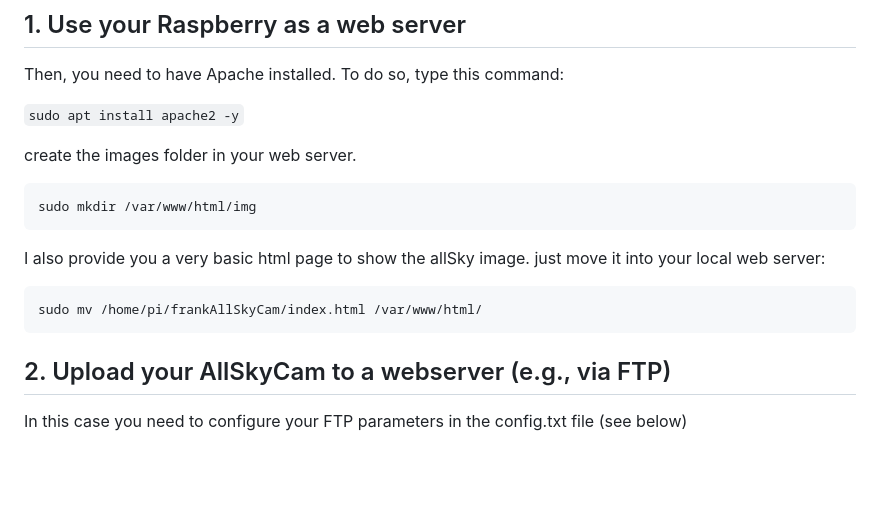
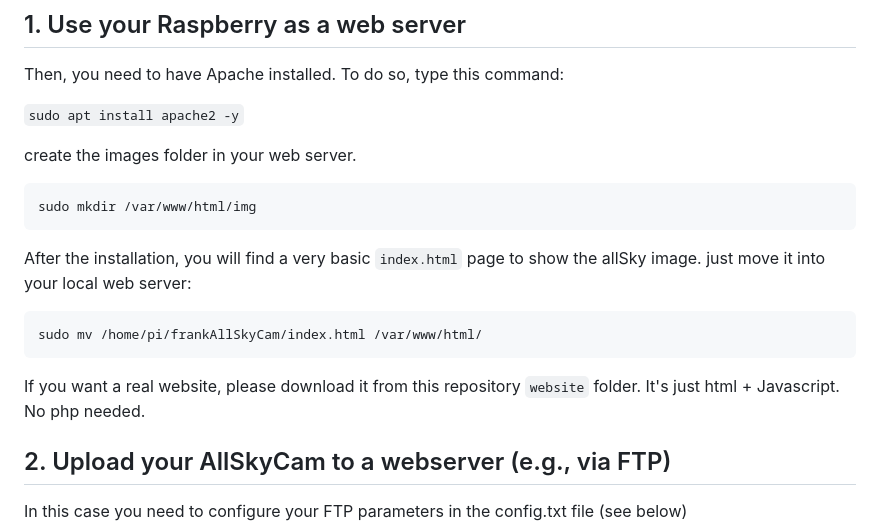
Before and after one commit to sferlix/frankAllSkyCam, a Markdown page: README.md, the part around the change printed below. Rendered like a GitHub page; blank space fills up the shorter version.

````diff
--- a/README.md
+++ b/README.md
@@ -57,12 +57,12 @@ create the images folder in your web server.
 sudo mkdir /var/www/html/img
 ```
 
-I also provide you a very basic html page to show the allSky image. just move it into your local web server:
+After the installation, you will find a very basic `index.html` page to show the allSky image. just move it into your local web server:
 
 ```
 sudo mv /home/pi/frankAllSkyCam/index.html /var/www/html/
 ```
-
+If you want a real website, please download it from this repository `website` folder. It's just html + Javascript. No php needed.
 
 ## 2. Upload your AllSkyCam to a webserver (e.g., via FTP)
 In this case you need to configure your FTP parameters in the config.txt file (see below)
````
Also changed, not shown: other parts of README.md (+1 -1 lines).
